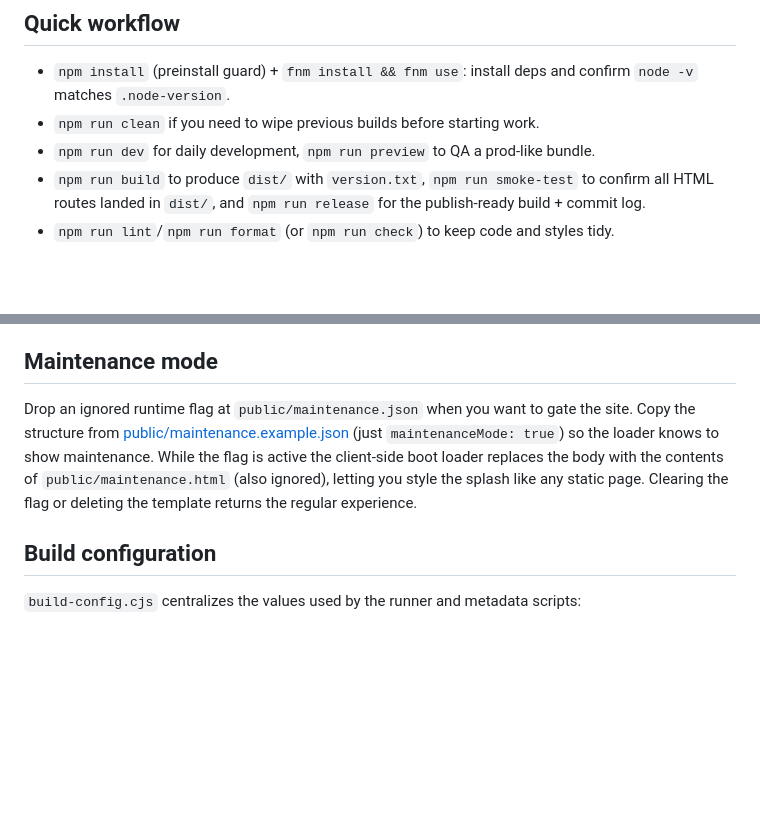
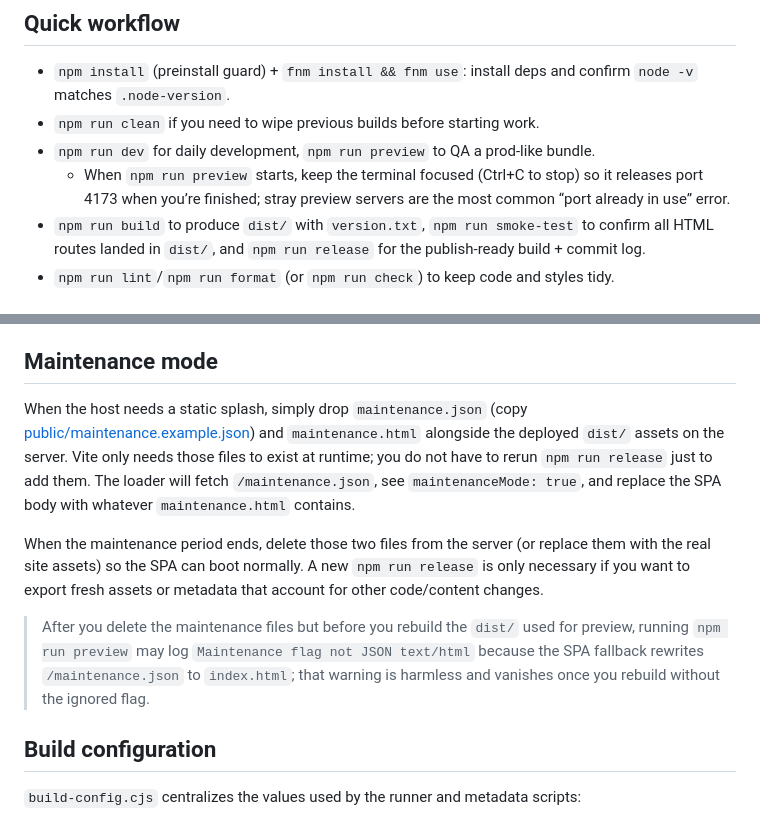
Before and after one commit to rareyman/vite-alpine-starter, a Markdown page: README.md, 2 parts joined by grey strips. Rendered like a GitHub page; blank space fills up the shorter version.

Commit message:
feat: update README with maintenance mode instructions and development flow enhancements

```diff
--- a/README.md
+++ b/README.md
@@ -31,6 +31,7 @@ All Vite commands are routed through `scripts/vite-runner.js`, which respects `b
 - `npm install` (preinstall guard) + `fnm install && fnm use`: install deps and confirm `node -v` matches `.node-version`.
 - `npm run clean` if you need to wipe previous builds before starting work.
 - `npm run dev` for daily development, `npm run preview` to QA a prod-like bundle.
+  - When `npm run preview` starts, keep the terminal focused (Ctrl+C to stop) so it releases port 4173 when you’re finished; stray preview servers are the most common “port already in use” error.
 - `npm run build` to produce `dist/` with `version.txt`, `npm run smoke-test` to confirm all HTML routes landed in `dist/`, and `npm run release` for the publish-ready build + commit log.
 - `npm run lint`/`npm run format` (or `npm run check`) to keep code and styles tidy.
 
@@ -65,7 +66,11 @@ The smoke test does three simple things in order:
 4. Leave `version.txt` and `commit-log-*` in place on the server for traceability; they are intentionally lightweight helpers to confirm the deployed Git identity.
 
 ## Maintenance mode
-Drop an ignored runtime flag at `public/maintenance.json` when you want to gate the site. Copy the structure from [public/maintenance.example.json](public/maintenance.example.json) (just `maintenanceMode: true`) so the loader knows to show maintenance. While the flag is active the client-side boot loader replaces the body with the contents of `public/maintenance.html` (also ignored), letting you style the splash like any static page. Clearing the flag or deleting the template returns the regular experience.
+When the host needs a static splash, simply drop `maintenance.json` (copy [public/maintenance.example.json](public/maintenance.example.json)) and `maintenance.html` alongside the deployed `dist/` assets on the server. Vite only needs those files to exist at runtime; you do not have to rerun `npm run release` just to add them. The loader will fetch `/maintenance.json`, see `maintenanceMode: true`, and replace the SPA body with whatever `maintenance.html` contains.
+
+When the maintenance period ends, delete those two files from the server (or replace them with the real site assets) so the SPA can boot normally. A new `npm run release` is only necessary if you want to export fresh assets or metadata that account for other code/content changes.
+
+> After you delete the maintenance files but before you rebuild the `dist/` used for preview, running `npm run preview` may log `Maintenance flag not JSON text/html` because the SPA fallback rewrites `/maintenance.json` to `index.html`; that warning is harmless and vanishes once you rebuild without the ignored flag.
 
 ## Build configuration
 `build-config.cjs` centralizes the values used by the runner and metadata scripts:
```
